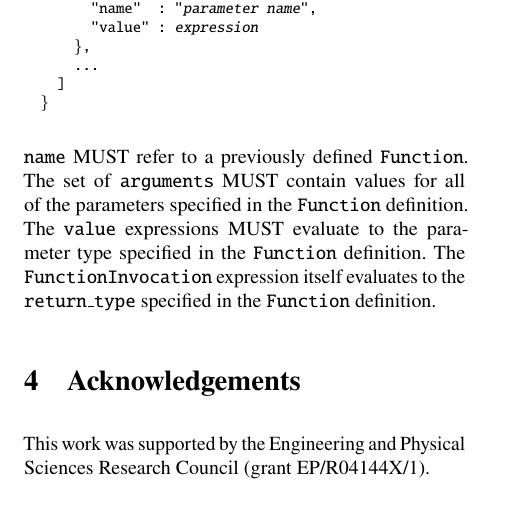
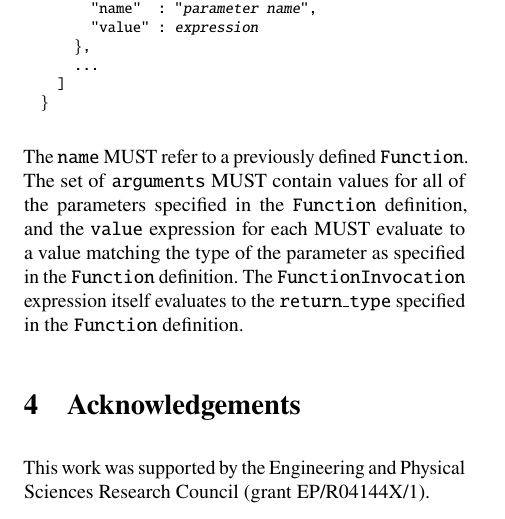
Before and after one commit to DavidSouthgate/improving-protocol-standards, a LaTeX paper (notes/ir.tex): part of page 9 of 9, cut so that both start at the same text. Compiled offline with pdfLaTeX.

Commit message:
Tweak wording of FunctionInvocation description

```diff
--- a/notes/ir.tex
+++ b/notes/ir.tex
@@ -1103,11 +1103,13 @@ intermediate representation as:
   \}
 \end{alltt}
 \normalsize
-\code{name} MUST refer to a previously defined \code{Function}. The set of
-\code{arguments} MUST contain values for all of the parameters specified in the
-\code{Function} definition. The \code{value} expressions MUST evaluate to the parameter
-type specified in the \code{Function} definition. The \code{FunctionInvocation} expression
-itself evaluates to the \code{return\_type} specified in the \code{Function} definition.
+The \code{name} MUST refer to a previously defined \code{Function}. The set
+of \code{arguments} MUST contain values for all of the parameters specified
+in the \code{Function} definition, and the \code{value} expression for each
+MUST evaluate to a value matching the type of the parameter as specified in
+the \code{Function} definition. The \code{FunctionInvocation} expression
+itself evaluates to the \code{return\_type} specified in the
+\code{Function} definition.
 
 %==================================================================================================
 \section{Acknowledgements}
```
